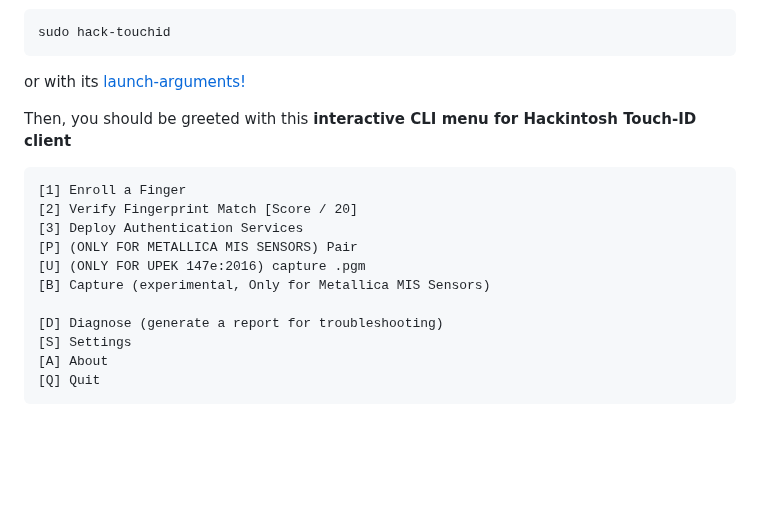
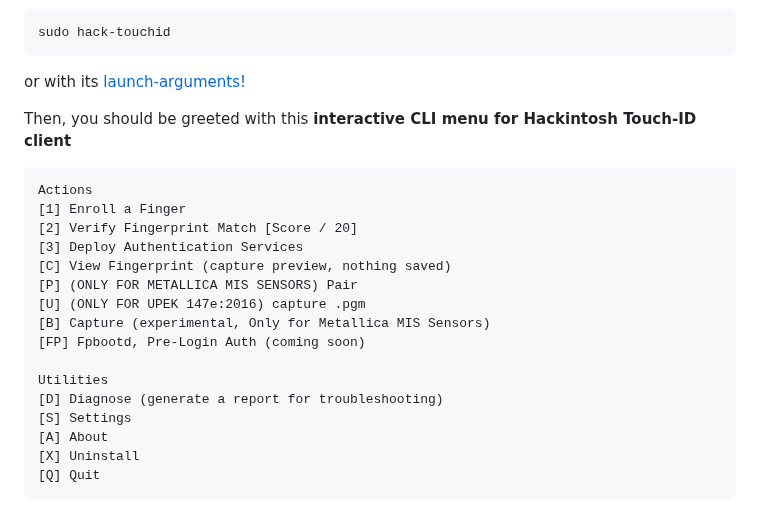
Before and after one commit to hackintosh-user/VFS5011-hackintosh, a Markdown page: README.md, the part around the change. Drawn GitHub-style; blank space fills up the shorter version.

Commit message:
Update CLI Menu Example

````diff
--- a/README.md
+++ b/README.md
@@ -196,16 +196,21 @@ or with its [launch-arguments!](https://github.com/hackintosh-user/VFS5011-hacki
 
 Then, you should be greeted with this **interactive CLI menu for Hackintosh Touch-ID client**
 ```
+Actions
 [1] Enroll a Finger
 [2] Verify Fingerprint Match [Score / 20]
 [3] Deploy Authentication Services
+[C] View Fingerprint (capture preview, nothing saved)
 [P] (ONLY FOR METALLICA MIS SENSORS) Pair
 [U] (ONLY FOR UPEK 147e:2016) capture .pgm
 [B] Capture (experimental, Only for Metallica MIS Sensors)
+[FP] Fpbootd, Pre-Login Auth (coming soon)
 
+Utilities
 [D] Diagnose (generate a report for troubleshooting)
 [S] Settings
 [A] About
+[X] Uninstall
 [Q] Quit
 ```
 
````
